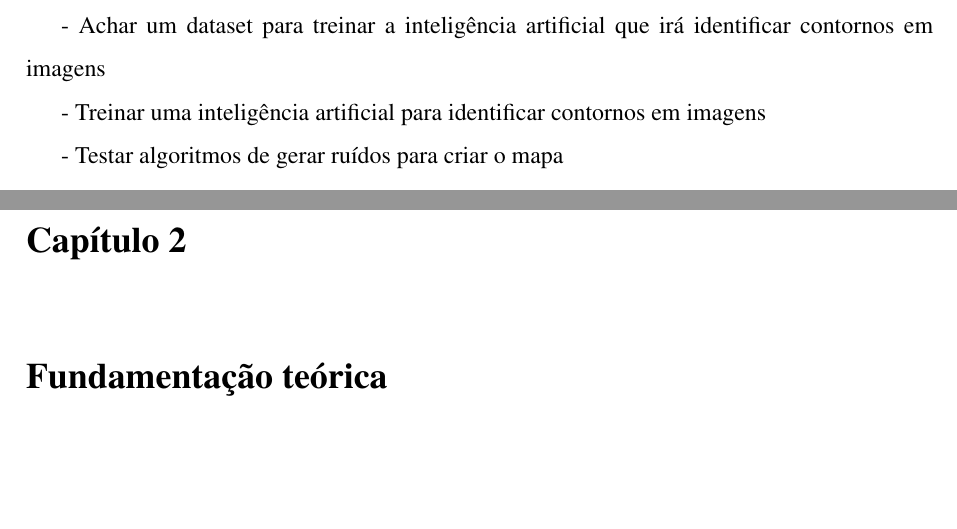
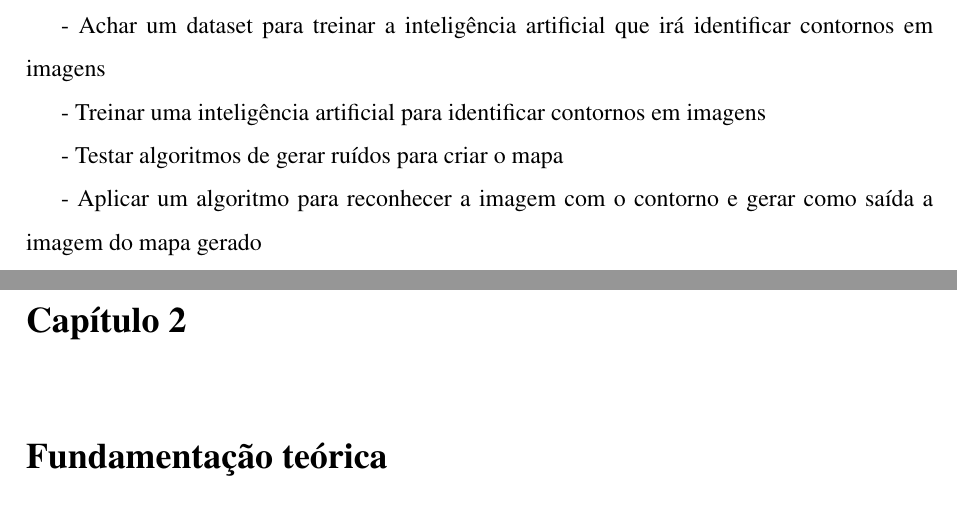
Before and after one commit to Lds20k/senac-tcc, a LaTeX thesis (latex/main.tex): two parts of pages 12 and 13 of 19, joined at a grey line, cut so that both start at the same text, the shorter picture padded with empty space. Compiled offline with pdfLaTeX.

Commit message:
fix: atualizando objetivos

```diff
--- a/latex/main.tex
+++ b/latex/main.tex
@@ -65,6 +65,8 @@ Ademais visto especificamente temos como objetivos:
 - Treinar uma inteligência artificial para identificar contornos em imagens
 
 - Testar algoritmos de gerar ruídos para criar o mapa
+
+- Aplicar um algoritmo para reconhecer a imagem com o contorno e gerar como saída a imagem do mapa gerado
 
 
 \chapter{Fundamentação teórica}
```
